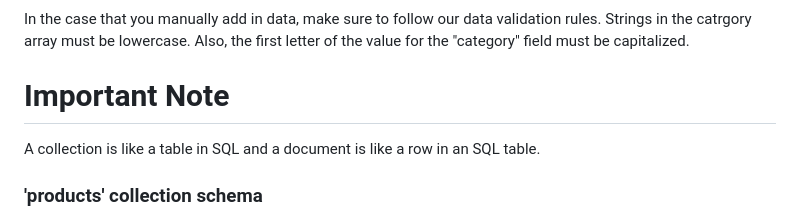
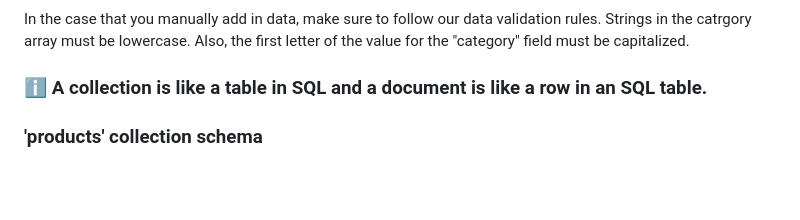
Before and after one commit to Bortiz25/pet-store-website, a Markdown page: README.md, the part around the change. GitHub-like rendering; blank space fills up the shorter version.

```diff
--- a/README.md
+++ b/README.md
@@ -52,8 +52,8 @@ Once you click on the 'Browse collections' tab, you can see our 'audits', 'produ
 In the case that you manually add in data, make sure to follow our data validation rules.
 Strings in the catrgory array must be lowercase. Also, the first letter of the value for the "category" field must be capitalized.
 
-# Important Note
-A collection is like a table in SQL and a document is like a row in an SQL table.
+
+### ℹ️ A collection is like a table in SQL and a document is like a row in an SQL table.
 
 ### 'products' collection schema
 
```
